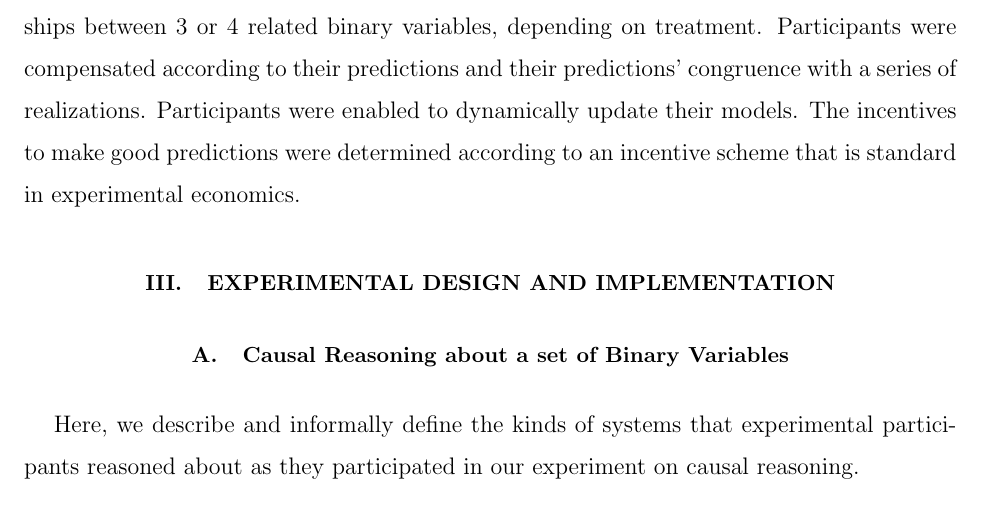
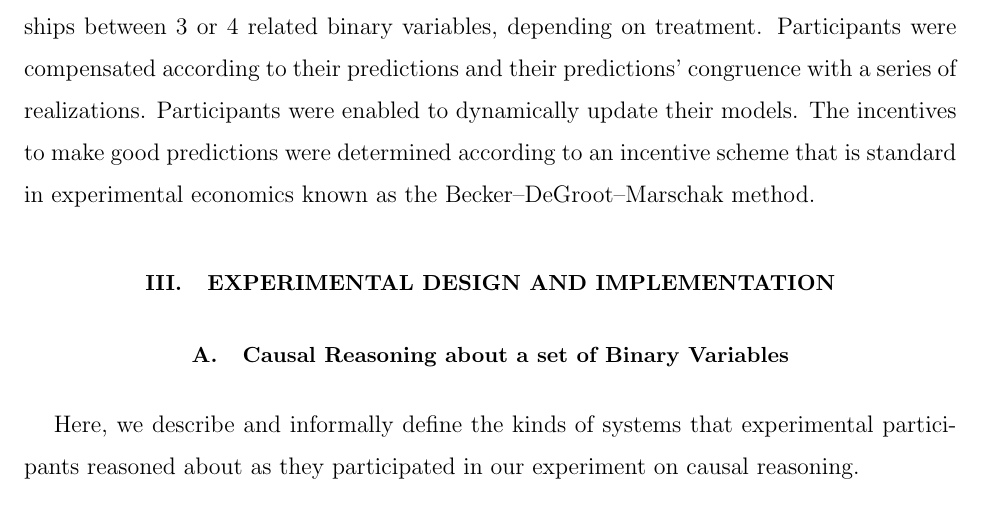
Before and after one commit to wazaahhh/bayesLearn, a LaTeX paper (manuscript/main.tex, which reads manuscript/sections/methods.tex): part of page 5 of 9, cut so that both start at the same text. Compiled offline with pdfLaTeX.

Commit message:
minor improvement of the methods section

```diff
--- a/manuscript/sections/methods.tex
+++ b/manuscript/sections/methods.tex
@@ -1,6 +1,6 @@
 \section{The Experiment}
 
-Our data comes from an experiment which we conducted at Columbia University's Social Science laboratory.  Participants were given a graphical environment in which they could express their exact believes with respect to the causal structure and probabilistic relationships between 3 or 4 related binary variables, depending on treatment.  Participants were compensated according to their predictions and their predictions' congruence with a series of realizations.  Participants were enabled to dynamically update their models.   The incentives to make good predictions were determined according to an incentive scheme that is standard in experimental economics.
+Our data comes from an experiment which we conducted at Columbia University's Social Science laboratory.  Participants were given a graphical environment in which they could express their exact believes with respect to the causal structure and probabilistic relationships between 3 or 4 related binary variables, depending on treatment.  Participants were compensated according to their predictions and their predictions' congruence with a series of realizations.  Participants were enabled to dynamically update their models.   The incentives to make good predictions were determined according to an incentive scheme that is standard in experimental economics known as the Becker–DeGroot–Marschak method.
 
 \section{Experimental Design and Implementation}
 
```
Also changed, not shown: 1 other file.
